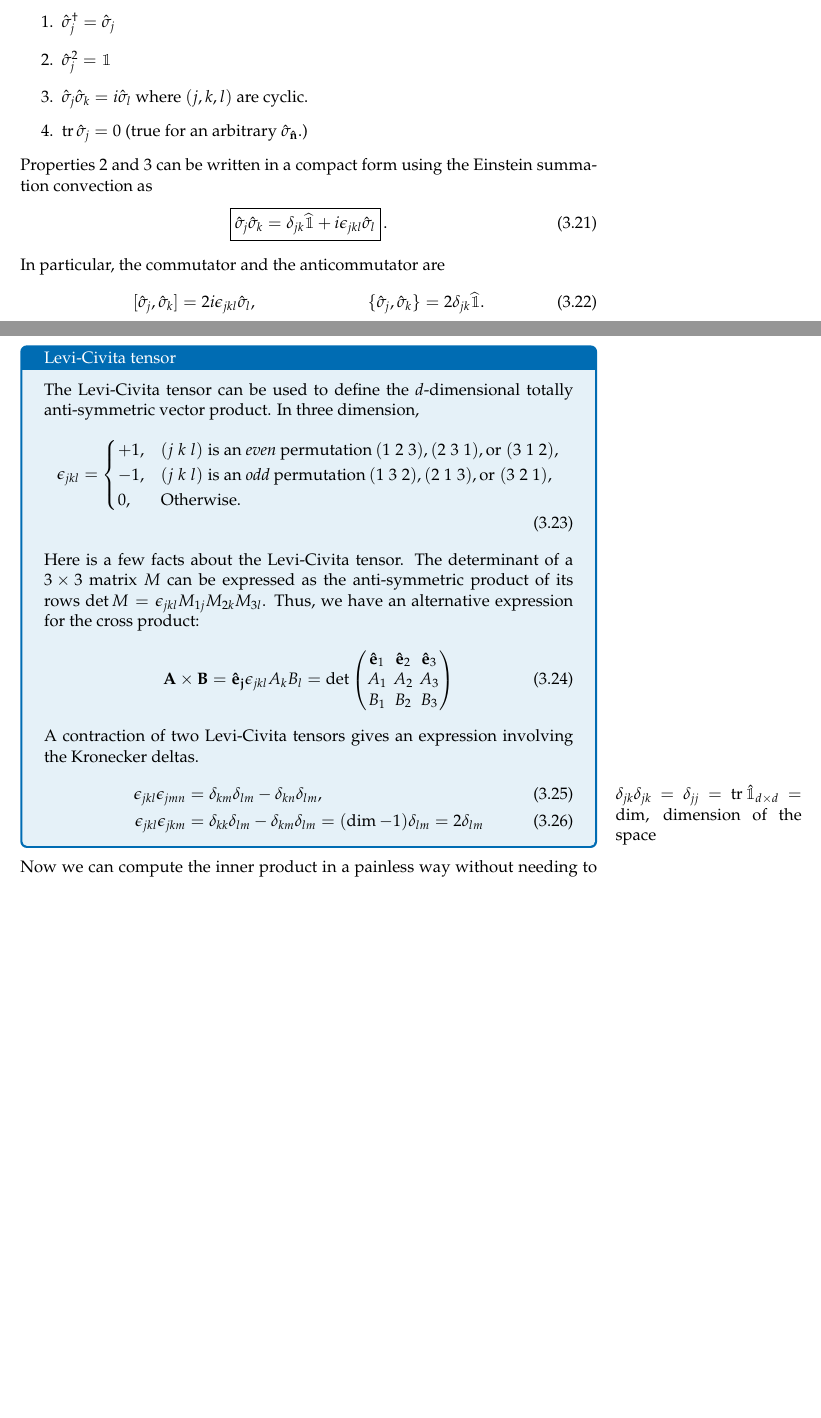
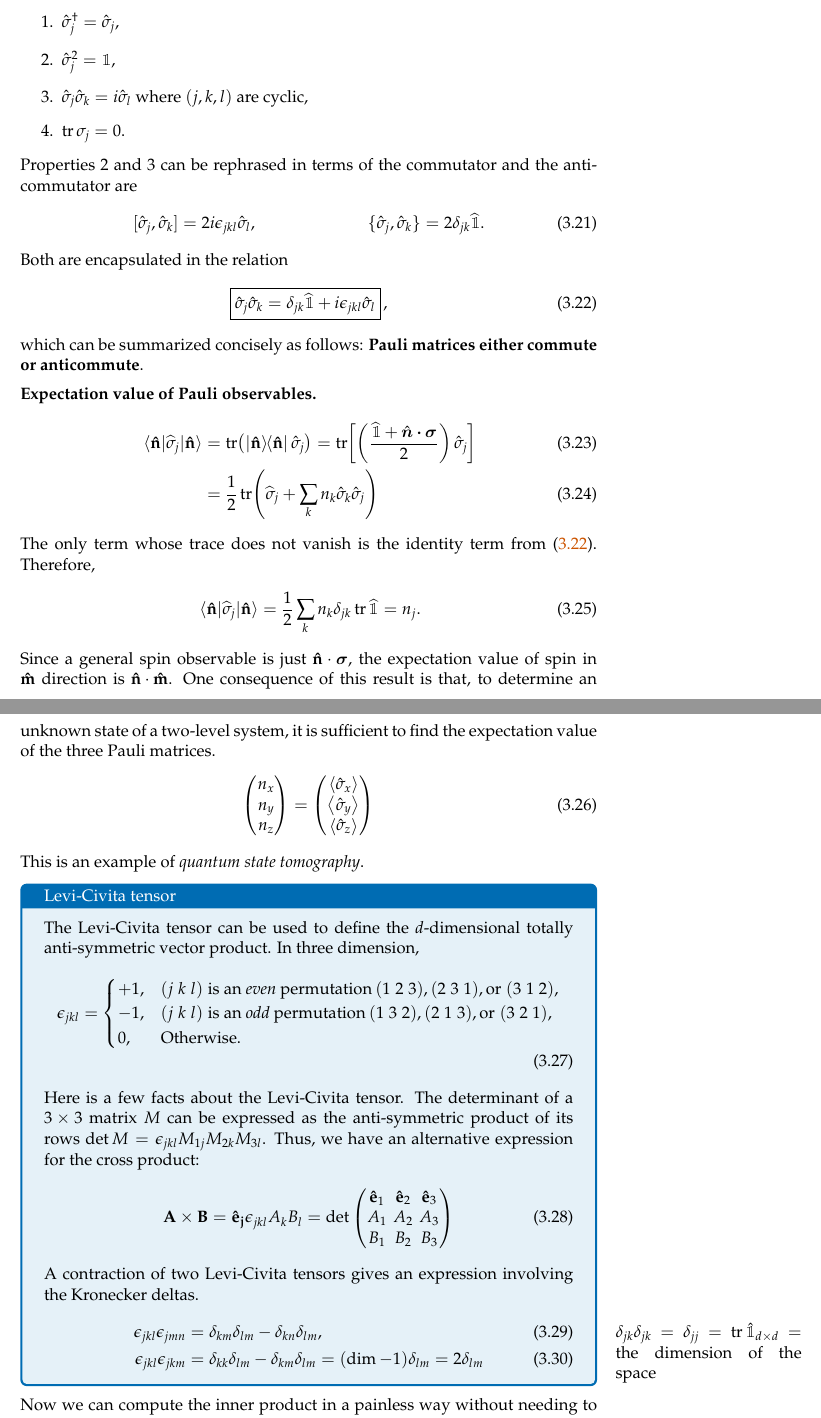
Before and after one commit to Ninnat/notes, a LaTeX document (QI-summer-school-2023/main.tex, which reads QI-summer-school-2023/chapters/03_quantum.tex): two parts of pages 24 and 25 of 42, joined at a grey line, cut so that both start at the same text, the shorter picture padded with empty space. Compiled offline with pdfLaTeX.

Commit message:
new version of chapters
typo corrected, other minor adjustments

```diff
--- a/QI-summer-school-2023/chapters/03_quantum.tex
+++ b/QI-summer-school-2023/chapters/03_quantum.tex
@@ -96,20 +101,39 @@ To further investigate how relation between the geometry of the Hilbert space an
 \vspace{0.5em}
 \noindent{\bf Algebraic properties of Pauli operators}
 \begin{enumerate}
-	\item $\hat\sigma_j\dgg = \hat\sigma_j$
-	\item $\hat\sigma_j^2 = \id$
-	\item $\hat\sigma_j \hat\sigma_k = i\hat\sigma_l$ where $(j,k,l)$ are cyclic.
-	\item $\tr\hat\sigma_j=0$ (true for an arbitrary $\hat\sigma_{\bf \hat n}$.)
+	\item $\hat\sigma_j\dgg = \hat\sigma_j$,
+	\item $\hat\sigma_j^2 = \id$,
+	\item $\hat\sigma_j \hat\sigma_k = i\hat\sigma_l$ where $(j,k,l)$ are cyclic,
+	\item $\tr\sigma_j = 0$.
 \end{enumerate}
-Properties 2 and 3 can be written in a compact form using the Einstein summation convection as
-\begin{align}
-	\boxed{\hat\sigma_j \hat\sigma_k = \delta_{jk}\op\id + i\epsilon_{jkl}\hat\sigma_l}\, .
-\end{align}
-In particular, the commutator and the anticommutator are
+Properties 2 and 3 can be rephrased in terms of the commutator and the anticommutator are
 \begin{align}
 	[\hat\sigma_j,\hat\sigma_k] = 2i\epsilon_{jkl}\hat\sigma_l, &&
 	\{\hat\sigma_j,\hat\sigma_k\} = 2\delta_{jk}\op\id.
 \end{align}
+Both are encapsulated in the relation
+\begin{align}\label{eq:pauli-algebraic}
+	\boxed{\hat\sigma_j \hat\sigma_k = \delta_{jk}\op\id + i\epsilon_{jkl}\hat\sigma_l}\, ,
+\end{align}
+which can be summarized concisely as follows: {\bf Pauli matrices either commute or anticommute}.
+
+\vspace{0.5em}
+\noindent
+{\bf Expectation value of Pauli observables.}
+\begin{align}
+	\expval{\op\sigma_j}{\bf \hat{n}} &= \tr(\dyad{\bf \hat{n}}\hat\sigma_j) = \tr[\left(\frac{\op\id + \boldsymbol{\hat n \cdot \sigma}}{2}\right)\hat\sigma_j] \\
+	&= \frac{1}{2}\tr(\op\sigma_j + \sum_k n_k \hat\sigma_k \hat\sigma_j)
+\end{align}
+The only term whose trace does not vanish is the identity term from \eqref{eq:pauli-algebraic}. Therefore,
+\begin{align}
+	\expval{\op\sigma_j}{\bf \hat{n}} &= \frac{1}{2} \sum_k n_k \delta_{jk} \tr \op\id = n_j.
+\end{align}
+Since a general spin observable is just ${\bf \hat{n}}\cdot \boldsymbol{\sigma}$, the expectation value of spin in $\bf \hat{m}$ direction is ${\bf \hat{n}\cdot\hat{m}}$.
+One consequence of this result is that, to determine an unknown state of a two-level system, it is sufficient to find the expectation value of the three Pauli matrices.
+\begin{align}
+	\mqty(n_x \\ n_y \\ n_z) = \mqty(\av{\hat\sigma_x} \\ \av{\hat\sigma_y} \\ \av{\hat\sigma_z})
+\end{align}
+This is an example of \emph{quantum state tomography}.
 
 \begin{mybox}[Levi-Civita tensor]
 	The Levi-Civita tensor can be used to define the $d$-dimensional totally anti-symmetric vector product. In three dimension,
@@ -128,7 +152,7 @@ In particular, the commutator and the anticommutator are
 	A contraction of two Levi-Civita tensors gives an expression involving the Kronecker deltas.
 	\begin{align}
 		\epsilon_{jkl}\epsilon_{jmn} &= \delta_{km} \delta_{lm} - \delta_{kn} \delta_{lm},
-		\marginnote{$\delta_{jk}\delta_{jk} = \delta_{jj} = \tr \hat\id_{d\times d} = \dim$, dimension of the space}\\
+		\marginnote{$\delta_{jk}\delta_{jk} = \delta_{jj} = \tr \hat\id_{d\times d} = $ the dimension of the space}\\
 		\epsilon_{jkl}\epsilon_{jkm} &= \delta_{kk}\delta_{lm} - \delta_{km} \delta_{lm} = (\dim-1)\delta_{lm} = 2\delta_{lm}
 	\end{align}
 \end{mybox}
```
Also changed, not shown: QI-summer-school-2023/chapters/02_math.tex (+16 -4 lines), QI-summer-school-2023/chapters/04_nonlocal.tex (+13 -5 lines), QI-summer-school-2023/chapters/A01_linear_algebra.tex (+5 -5 lines), QI-summer-school-2023/chapters/03_quantum.tex (17 more changed lines).
